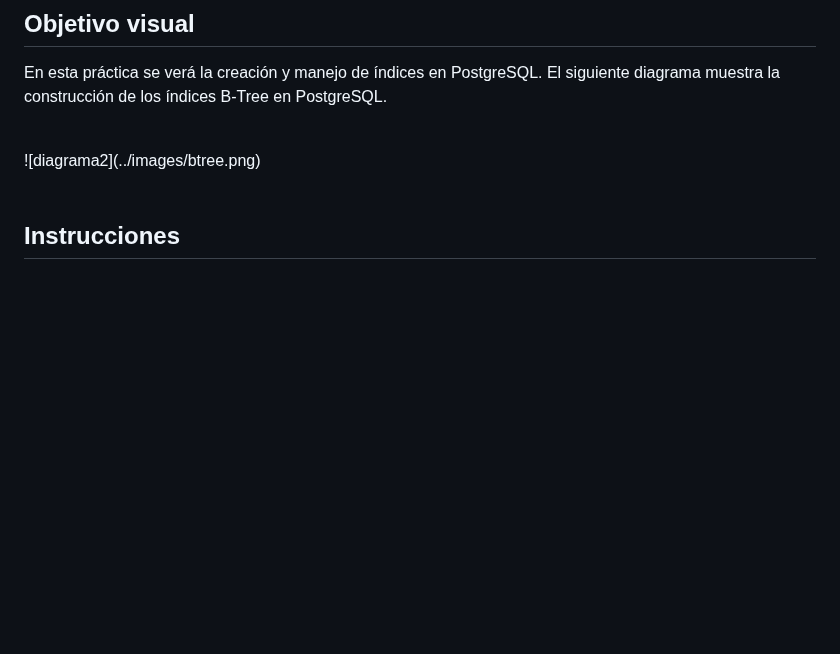
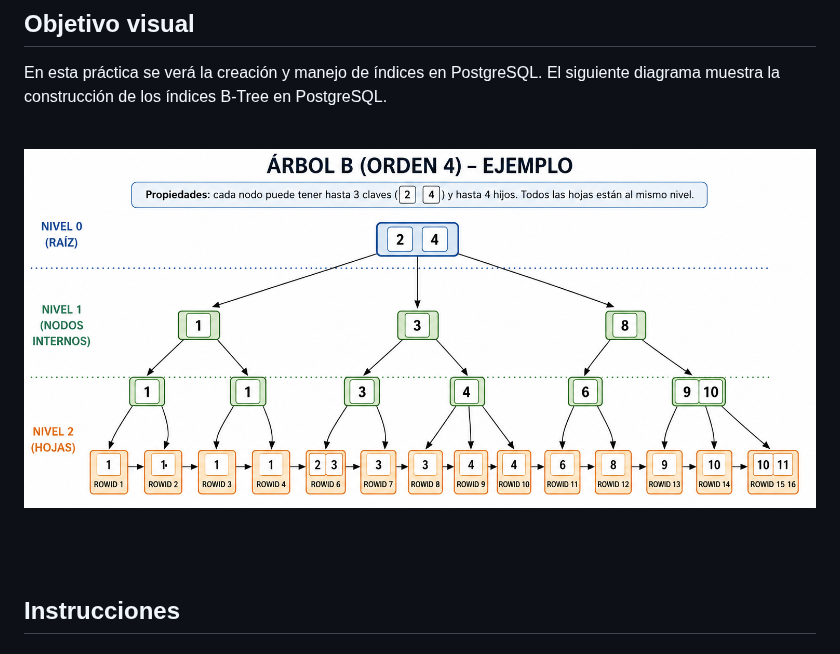
Before and after one commit to Netec-Mx/POSTSQL_INT, a Markdown page: Capitulo02/README.md, the part around the change. GitHub-like rendering; pictures changed too: images/btree2.png (added); blank space fills up the shorter version.

```diff
--- a/Capitulo02/README.md
+++ b/Capitulo02/README.md
@@ -21,7 +21,8 @@ Al finalizar la práctica, serás capaz de:
 En esta práctica se verá la creación y manejo de índices en PostgreSQL. El siguiente diagrama muestra la construcción de los índices B-Tree en PostgreSQL.
 
 <br/>
-![diagrama2](../images/btree.png)
+
+![diagrama2](../images/btree2.png)
 
 
 <br/>
```
Also changed, not shown: Capitulo01/README.md (+4 -0 lines), images/Respaldo PostgreSQL.jpg, images/btree.png (deleted), images/img2.png, images/respaldos.jpg, images/tuning.png.
